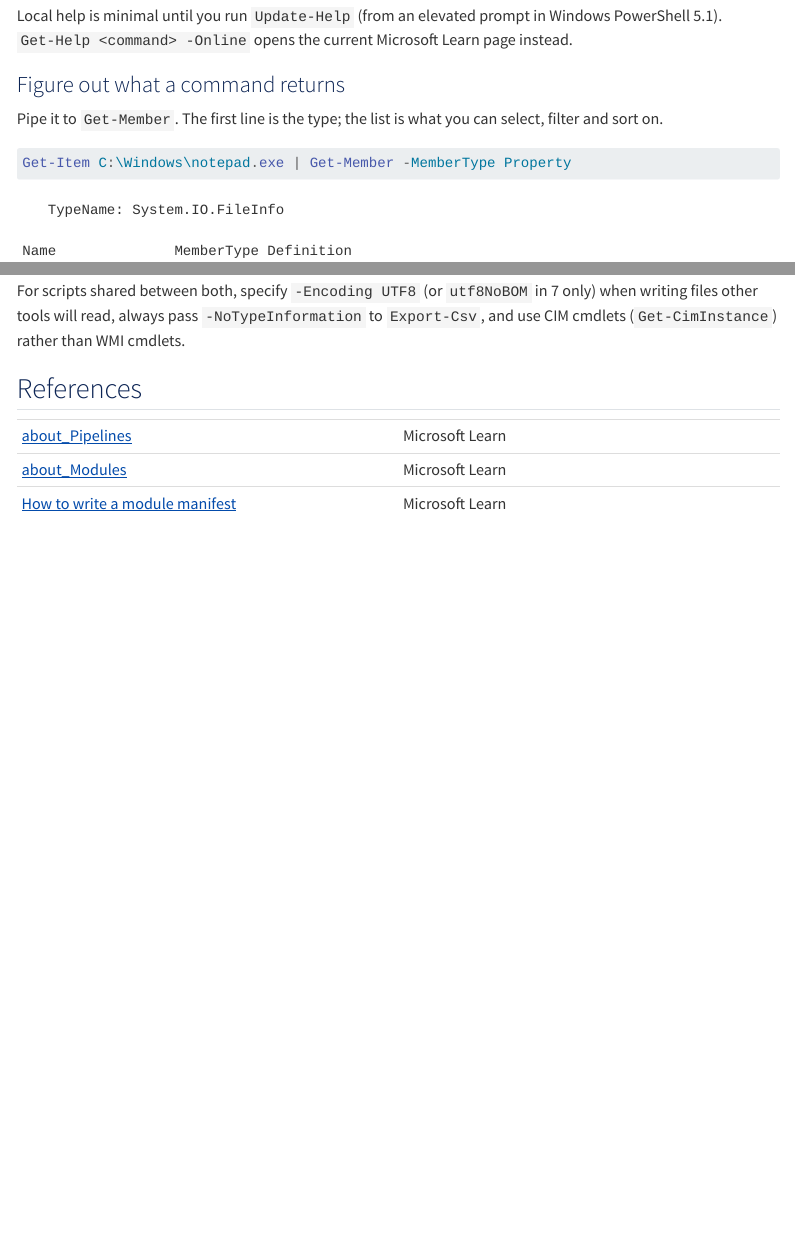
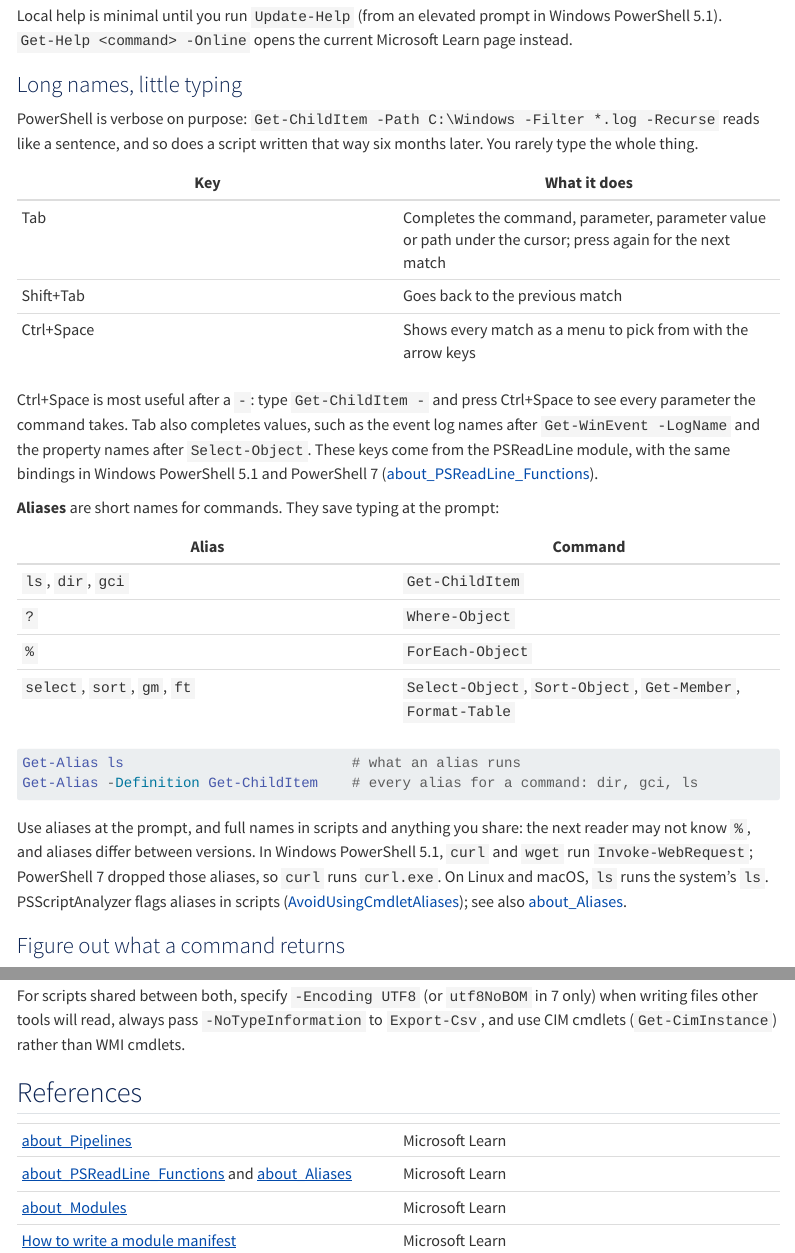
Before and after one commit to dzampino/crt-essentials-2026, a Quarto document (site/powershell.qmd): the page in a window 1100 px wide, from 660 px down, and a second part further down, joined at a grey line. Rendered offline with R 4.5, knitr and Pandoc in place of Quarto, with nearby package versions; menus at the side of the page are left out; long lines of code are wrapped.

Commit message:
PowerShell: verbosity, tab completion, Ctrl+Space and aliases (deck slide and site section)
Co-Authored-By: Claude Opus 5.5 <noreply@anthropic.com>

````diff
--- a/site/powershell.qmd
+++ b/site/powershell.qmd
@@ -27,6 +27,34 @@ Get-Command Get-FileHash -Syntax                 # parameter sets at a glance
 ```
 
 Local help is minimal until you run `Update-Help` (from an elevated prompt in Windows PowerShell 5.1). `Get-Help <command> -Online` opens the current Microsoft Learn page instead.
+
+### Long names, little typing
+
+PowerShell is verbose on purpose: `Get-ChildItem -Path C:\Windows -Filter *.log -Recurse` reads like a sentence, and so does a script written that way six months later. You rarely type the whole thing.
+
+| Key | What it does |
+| --- | --- |
+| Tab | Completes the command, parameter, parameter value or path under the cursor; press again for the next match |
+| Shift+Tab | Goes back to the previous match |
+| Ctrl+Space | Shows every match as a menu to pick from with the arrow keys |
+
+Ctrl+Space is most useful after a `-`: type `Get-ChildItem -` and press Ctrl+Space to see every parameter the command takes. Tab also completes values, such as the event log names after `Get-WinEvent -LogName ` and the property names after `Select-Object `. These keys come from the PSReadLine module, with the same bindings in Windows PowerShell 5.1 and PowerShell 7 ([about_PSReadLine_Functions](https://learn.microsoft.com/en-us/powershell/module/psreadline/about/about_psreadline_functions)).
+
+**Aliases** are short names for commands. They save typing at the prompt:
+
+| Alias | Command |
+| --- | --- |
+| `ls`, `dir`, `gci` | `Get-ChildItem` |
+| `?` | `Where-Object` |
+| `%` | `ForEach-Object` |
+| `select`, `sort`, `gm`, `ft` | `Select-Object`, `Sort-Object`, `Get-Member`, `Format-Table` |
+
+```powershell
+Get-Alias ls                           # what an alias runs
+Get-Alias -Definition Get-ChildItem    # every alias for a command: dir, gci, ls
+```
+
+Use aliases at the prompt, and full names in scripts and anything you share: the next reader may not know `%`, and aliases differ between versions. In Windows PowerShell 5.1, `curl` and `wget` run `Invoke-WebRequest`; PowerShell 7 dropped those aliases, so `curl` runs `curl.exe`. On Linux and macOS, `ls` runs the system's `ls`. PSScriptAnalyzer flags aliases in scripts ([AvoidUsingCmdletAliases](https://learn.microsoft.com/en-us/powershell/utility-modules/psscriptanalyzer/rules/avoidusingcmdletaliases)); see also [about_Aliases](https://learn.microsoft.com/en-us/powershell/module/microsoft.powershell.core/about/about_aliases).
 
 ### Figure out what a command returns
 
@@ -336,6 +364,7 @@ For scripts shared between both, specify `-Encoding UTF8` (or `utf8NoBOM` in 7 o
 | | |
 | --- | --- |
 | [about_Pipelines](https://learn.microsoft.com/en-us/powershell/module/microsoft.powershell.core/about/about_pipelines) | Microsoft Learn |
+| [about_PSReadLine_Functions](https://learn.microsoft.com/en-us/powershell/module/psreadline/about/about_psreadline_functions) and [about_Aliases](https://learn.microsoft.com/en-us/powershell/module/microsoft.powershell.core/about/about_aliases) | Microsoft Learn |
 | [about_Modules](https://learn.microsoft.com/en-us/powershell/module/microsoft.powershell.core/about/about_modules) | Microsoft Learn |
 | [How to write a module manifest](https://learn.microsoft.com/en-us/powershell/scripting/developer/module/how-to-write-a-powershell-module-manifest) | Microsoft Learn |
 | [about_Functions_CmdletBindingAttribute](https://learn.microsoft.com/en-us/powershell/module/microsoft.powershell.core/about/about_functions_cmdletbindingattribute) | Microsoft Learn |
````
Also changed, not shown: TODO.md (+1 -0 lines), outline.md (+1 -0 lines), quarto/slides.qmd (+22 -0 lines), docs/search.json, 4 other files.
